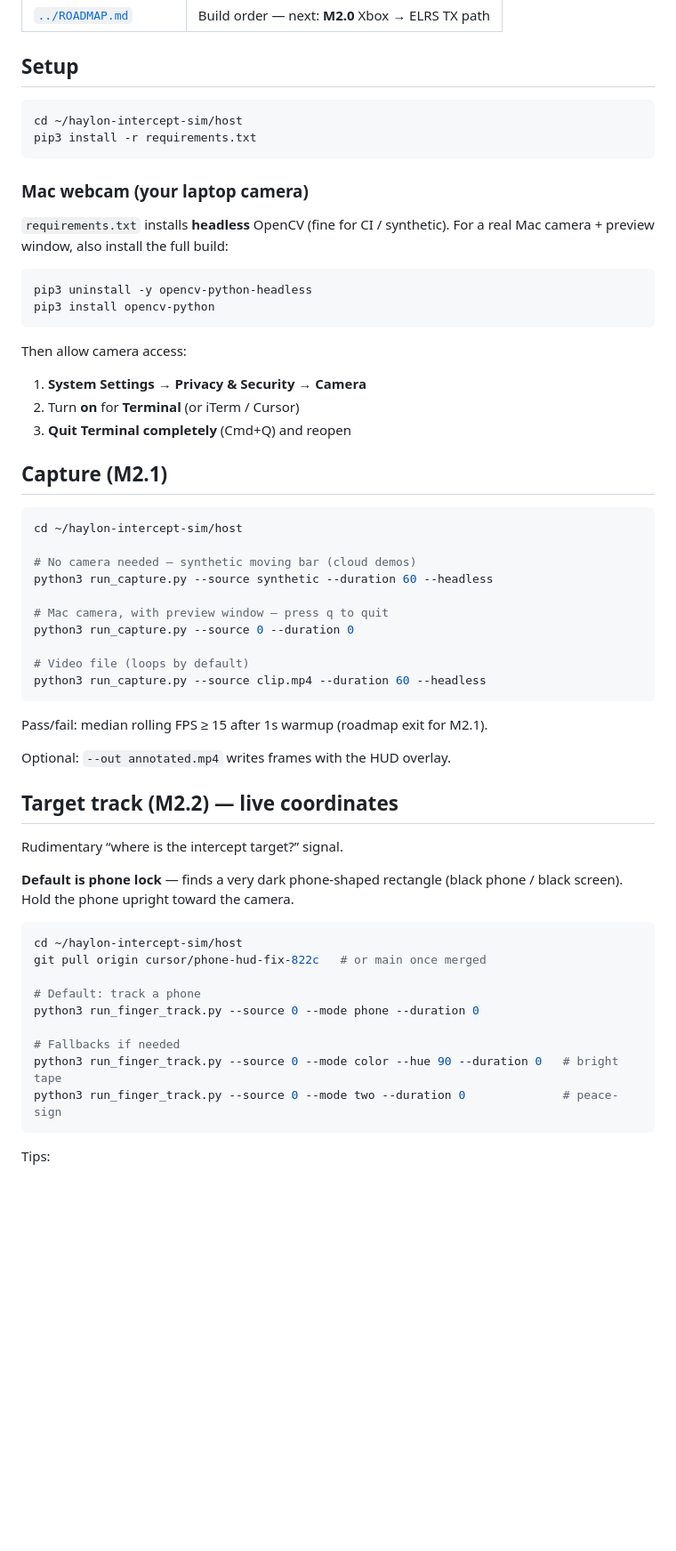
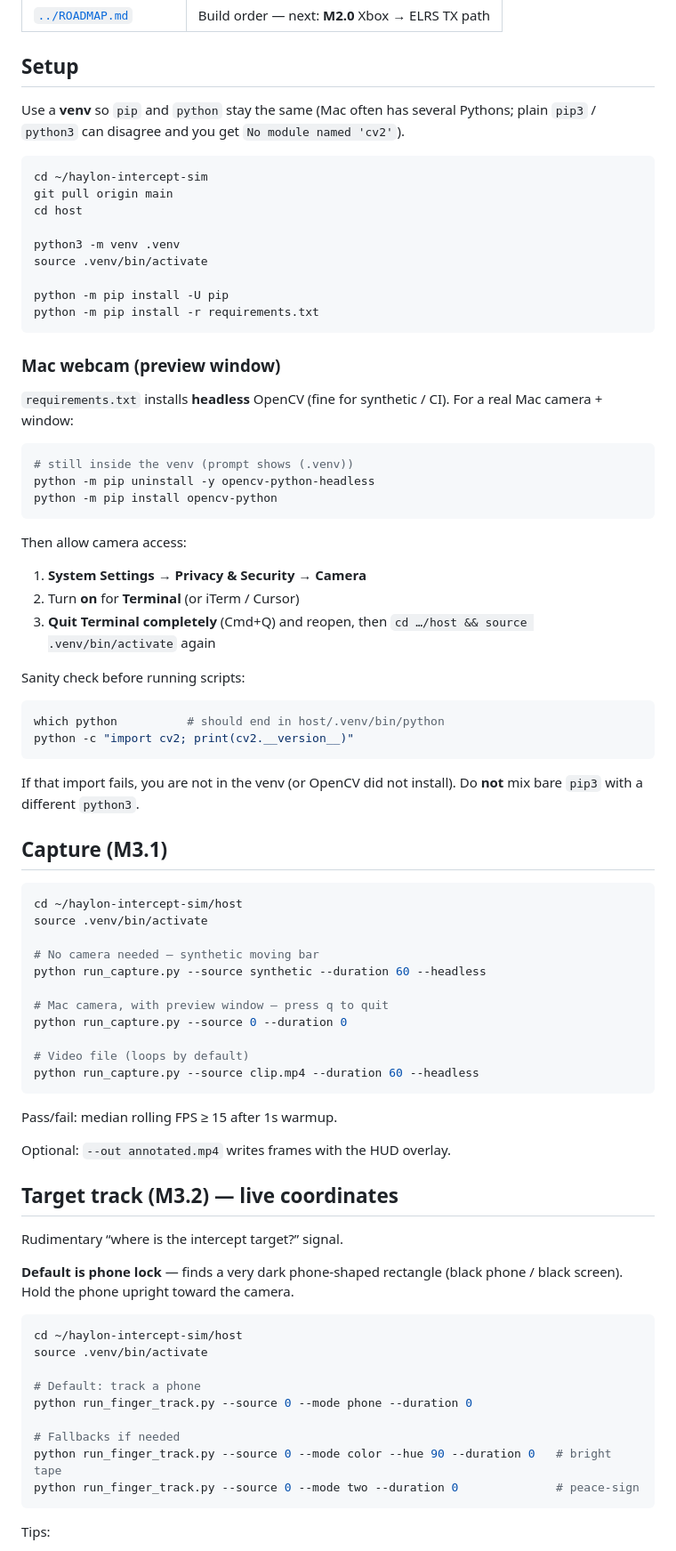
Before and after one commit to Verma0118/haylon-intercept-sim, a Markdown page: host/README.md, the part around the change. Shown at 89% size. Drawn GitHub-style; blank space fills up the shorter version.

Commit message:
Document host venv setup to fix Mac cv2 import errors
Plain pip3/python3 often point at different Pythons on Mac, which causes
ModuleNotFoundError: No module named 'cv2' after a seemingly successful
opencv install. Prefer python -m venv + python -m pip.

Co-authored-by: Aarav Verma <Verma0118@users.noreply.github.com>

````diff
--- a/host/README.md
+++ b/host/README.md
@@ -23,46 +23,66 @@ Camera (later) → Capture → Detect → Track → Guide ──┘
 
 ## Setup
 
+Use a **venv** so `pip` and `python` stay the same (Mac often has several Pythons; plain `pip3` / `python3` can disagree and you get `No module named 'cv2'`).
+
 ```bash
-cd ~/haylon-intercept-sim/host
-pip3 install -r requirements.txt
+cd ~/haylon-intercept-sim
+git pull origin main
+cd host
+
+python3 -m venv .venv
+source .venv/bin/activate
+
+python -m pip install -U pip
+python -m pip install -r requirements.txt
 ```
 
-### Mac webcam (your laptop camera)
+### Mac webcam (preview window)
 
-`requirements.txt` installs **headless** OpenCV (fine for CI / synthetic). For a real Mac camera + preview window, also install the full build:
+`requirements.txt` installs **headless** OpenCV (fine for synthetic / CI). For a real Mac camera + window:
 
 ```bash
-pip3 uninstall -y opencv-python-headless
-pip3 install opencv-python
+# still inside the venv (prompt shows (.venv))
+python -m pip uninstall -y opencv-python-headless
+python -m pip install opencv-python
 ```
 
 Then allow camera access:
 
 1. **System Settings → Privacy & Security → Camera**
 2. Turn **on** for **Terminal** (or iTerm / Cursor)
-3. **Quit Terminal completely** (Cmd+Q) and reopen
+3. **Quit Terminal completely** (Cmd+Q) and reopen, then `cd …/host && source .venv/bin/activate` again
 
-## Capture (M2.1)
+Sanity check before running scripts:
+
+```bash
+which python          # should end in host/.venv/bin/python
+python -c "import cv2; print(cv2.__version__)"
+```
+
+If that import fails, you are not in the venv (or OpenCV did not install). Do **not** mix bare `pip3` with a different `python3`.
+
+## Capture (M3.1)
 
 ```bash
 cd ~/haylon-intercept-sim/host
+source .venv/bin/activate
 
-# No camera needed — synthetic moving bar (cloud demos)
-python3 run_capture.py --source synthetic --duration 60 --headless
+# No camera needed — synthetic moving bar
+python run_capture.py --source synthetic --duration 60 --headless
 
 # Mac camera, with preview window — press q to quit
-python3 run_capture.py --source 0 --duration 0
+python run_capture.py --source 0 --duration 0
 
 # Video file (loops by default)
-python3 run_capture.py --source clip.mp4 --duration 60 --headless
+python run_capture.py --source clip.mp4 --duration 60 --headless
 ```
 
-Pass/fail: median rolling FPS ≥ 15 after 1s warmup (roadmap exit for M2.1).
+Pass/fail: median rolling FPS ≥ 15 after 1s warmup.
 
 Optional: `--out annotated.mp4` writes frames with the HUD overlay.
 
-## Target track (M2.2) — live coordinates
+## Target track (M3.2) — live coordinates
 
 Rudimentary “where is the intercept target?” signal.
 
@@ -71,14 +91,14 @@ black screen). Hold the phone upright toward the camera.
 
 ```bash
 cd ~/haylon-intercept-sim/host
-git pull origin cursor/phone-hud-fix-822c   # or main once merged
+source .venv/bin/activate
 
 # Default: track a phone
-python3 run_finger_track.py --source 0 --mode phone --duration 0
+python run_finger_track.py --source 0 --mode phone --duration 0
 
 # Fallbacks if needed
-python3 run_finger_track.py --source 0 --mode color --hue 90 --duration 0   # bright tape
-python3 run_finger_track.py --source 0 --mode two --duration 0              # peace-sign
+python run_finger_track.py --source 0 --mode color --hue 90 --duration 0   # bright tape
+python run_finger_track.py --source 0 --mode two --duration 0              # peace-sign
 ```
 
 Tips:
````
